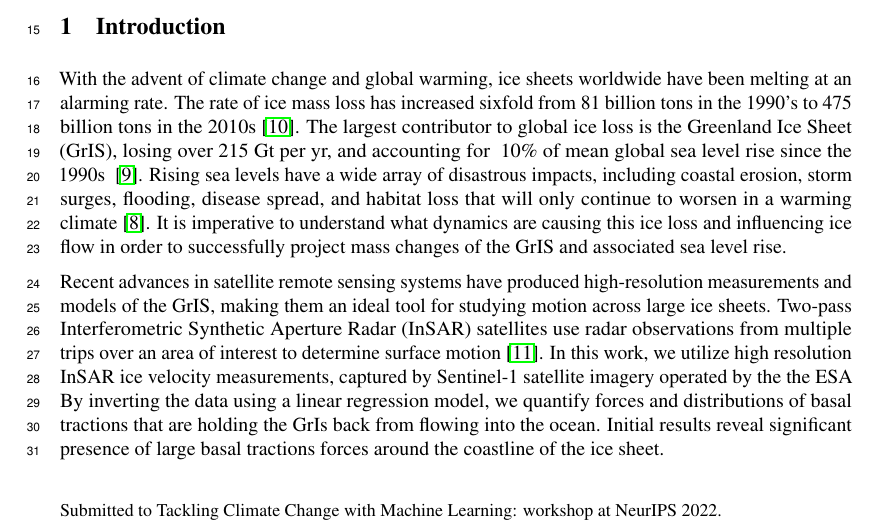
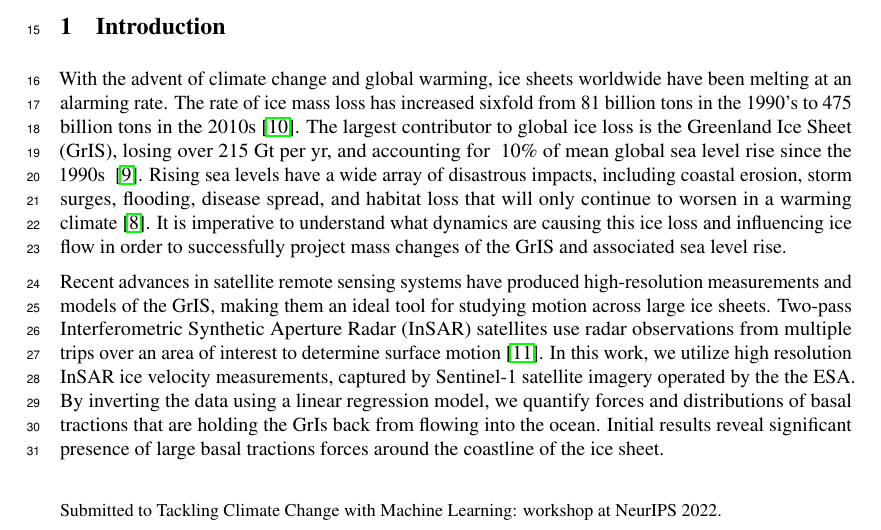
Before and after one commit to kisholabs/research_edits_v0, a LaTeX paper (tackling_climate_workshop.tex): part of page 1 of 4, cut so that both start at the same text. Compiled offline with pdfLaTeX.

Commit message:
Commit for version 100

```diff
--- a/tackling_climate_workshop.tex
+++ b/tackling_climate_workshop.tex
@@ -86,7 +86,7 @@ With the advent of climate change and global warming, the Greenland Ice Sheet (G
 
 With the advent of climate change and global warming, ice sheets worldwide have been melting at an alarming rate. The rate of ice mass loss has increased sixfold from 81 billion tons in the 1990’s to 475 billion tons in the 2010s \cite{the_imbie_team_mass_2020}. The largest contributor to global ice loss is the Greenland Ice Sheet (GrIS), losing over 215 Gt per yr, and accounting for ~10\% of mean global sea level rise since the 1990s ~\cite{stocker_climate_2013}. Rising sea levels have a wide array of disastrous impacts, including coastal erosion, storm surges, flooding, disease spread, and habitat loss that will only continue to worsen in a warming climate \cite{pattyn_greenland_2018}. It is imperative to understand what dynamics are causing this ice loss and influencing ice flow in order to successfully project mass changes of the GrIS and associated sea level rise.
 
-Recent advances in satellite remote sensing systems have produced high-resolution measurements and models of the GrIS, making them an ideal tool for studying motion across large ice sheets. Two-pass Interferometric Synthetic Aperture Radar (InSAR) satellites use radar observations from multiple trips over an area of interest to determine surface motion \cite{wild_differential_2019}. In this work, we utilize high resolution InSAR ice velocity measurements, captured by Sentinel-1 satellite imagery operated by the the ESA By inverting the data using a linear regression model, we quantify forces and distributions of basal tractions that are holding the GrIs back from flowing into the ocean. Initial results reveal significant presence of large basal tractions forces around the coastline of the ice sheet.
+Recent advances in satellite remote sensing systems have produced high-resolution measurements and models of the GrIS, making them an ideal tool for studying motion across large ice sheets. Two-pass Interferometric Synthetic Aperture Radar (InSAR) satellites use radar observations from multiple trips over an area of interest to determine surface motion \cite{wild_differential_2019}. In this work, we utilize high resolution InSAR ice velocity measurements, captured by Sentinel-1 satellite imagery operated by the the ESA. By inverting the data using a linear regression model, we quantify forces and distributions of basal tractions that are holding the GrIs back from flowing into the ocean. Initial results reveal significant presence of large basal tractions forces around the coastline of the ice sheet.
 
 \section{Previous Work}
 
```
